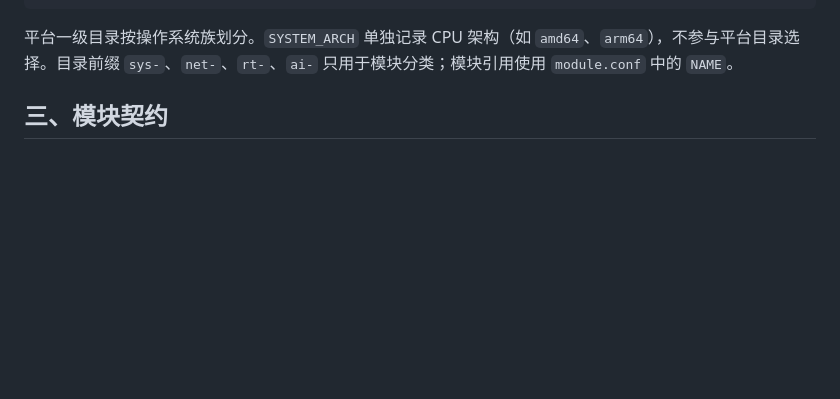
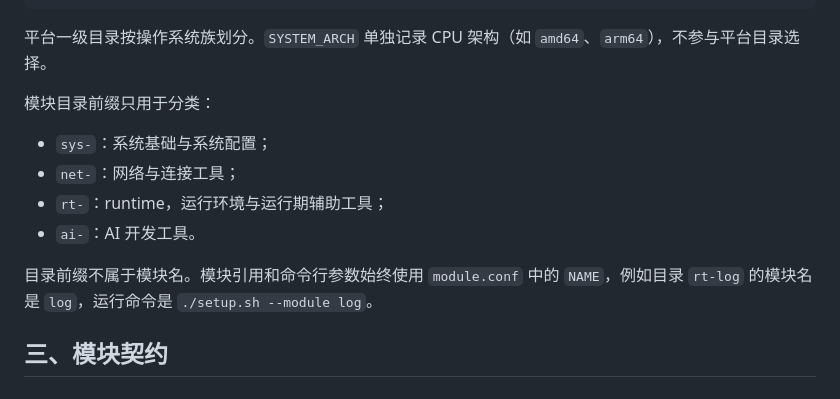
Before and after one commit to cjc-github/os-config, a Markdown page: docs/DESIGN.md, the part around the change. Drawn GitHub-style; blank space fills up the shorter version.

Commit message:
docs: 完善日志模块说明

````diff
--- a/docs/DESIGN.md
+++ b/docs/DESIGN.md
@@ -42,7 +42,16 @@ platforms/
 tests/run.sh
 ```
 
-平台一级目录按操作系统族划分。`SYSTEM_ARCH` 单独记录 CPU 架构（如 `amd64`、`arm64`），不参与平台目录选择。目录前缀 `sys-`、`net-`、`rt-`、`ai-` 只用于模块分类；模块引用使用 `module.conf` 中的 `NAME`。
+平台一级目录按操作系统族划分。`SYSTEM_ARCH` 单独记录 CPU 架构（如 `amd64`、`arm64`），不参与平台目录选择。
+
+模块目录前缀只用于分类：
+
+- `sys-`：系统基础与系统配置；
+- `net-`：网络与连接工具；
+- `rt-`：runtime，运行环境与运行期辅助工具；
+- `ai-`：AI 开发工具。
+
+目录前缀不属于模块名。模块引用和命令行参数始终使用 `module.conf` 中的 `NAME`，例如目录 `rt-log` 的模块名是 `log`，运行命令是 `./setup.sh --module log`。
 
 ## 三、模块契约
 
````
Also changed, not shown: README.md (+7 -1 lines), 1 other file.
